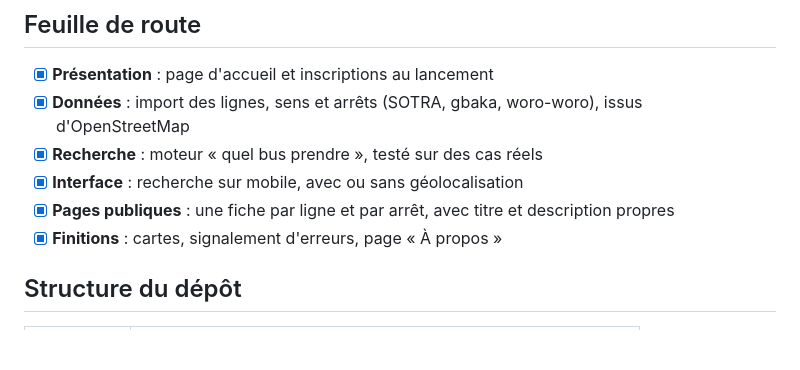
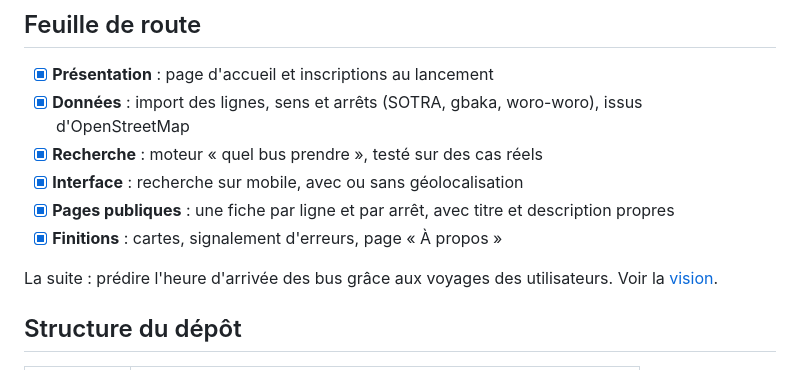
Before and after one commit to Tostenn/Quelbus, a Markdown page: README.md, the part around the change. Rendered like a GitHub page; blank space fills up the shorter version.

```diff
--- a/README.md
+++ b/README.md
@@ -41,6 +41,8 @@ Ce que QuelBus ne fait pas (encore) : horaires, temps réel, trajets avec corres
 - [x] **Interface** : recherche sur mobile, avec ou sans géolocalisation
 - [x] **Pages publiques** : une fiche par ligne et par arrêt, avec titre et description propres
 - [x] **Finitions** : cartes, signalement d'erreurs, page « À propos »
+
+La suite : prédire l'heure d'arrivée des bus grâce aux voyages des utilisateurs. Voir la [vision](VISION.md).
 
 ## Structure du dépôt
 
```
Also changed, not shown: VISION.md (added, +149 -0 lines).
